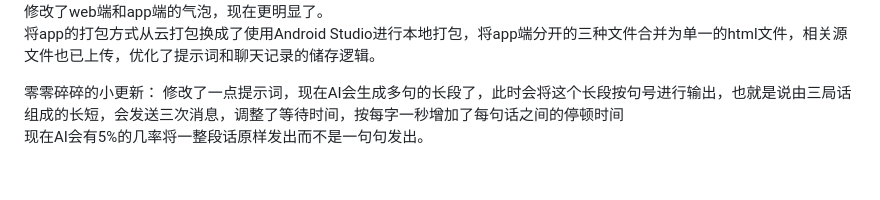
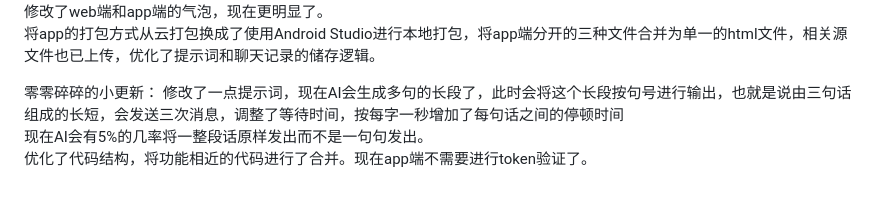
Before and after one commit to hanxfeng/hxf_easy_AI_chat, a Markdown page: README.md, the part around the change. Rendered like a GitHub page.

```diff
--- a/README.md
+++ b/README.md
@@ -121,5 +121,6 @@ v1.11.3
 将app的打包方式从云打包换成了使用Android Studio进行本地打包，将app端分开的三种文件合并为单一的html文件，相关源文件也已上传，优化了提示词和聊天记录的储存逻辑。
 
 零零碎碎的小更新：
-修改了一点提示词，现在AI会生成多句的长段了，此时会将这个长段按句号进行输出，也就是说由三局话组成的长短，会发送三次消息，调整了等待时间，按每字一秒增加了每句话之间的停顿时间
+修改了一点提示词，现在AI会生成多句的长段了，此时会将这个长段按句号进行输出，也就是说由三句话组成的长短，会发送三次消息，调整了等待时间，按每字一秒增加了每句话之间的停顿时间
 现在AI会有5%的几率将一整段话原样发出而不是一句句发出。
+优化了代码结构，将功能相近的代码进行了合并。现在app端不需要进行token验证了。
```
